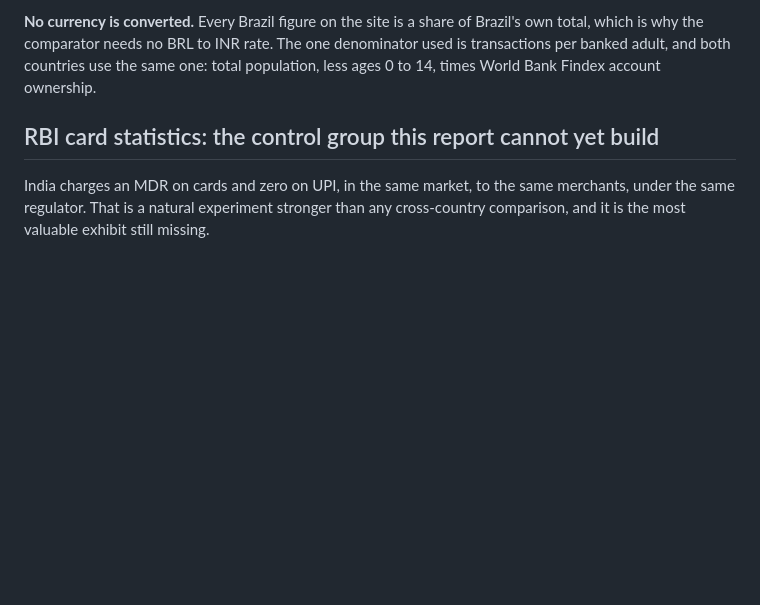
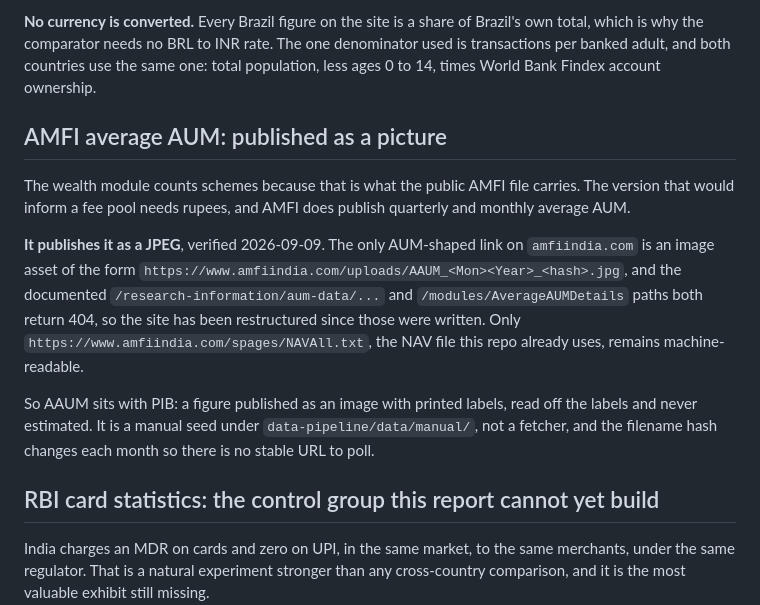
Before and after one commit to DogInfantry/india-fs-pulse, a Markdown page: docs/resources.md, the part around the change. GitHub-like rendering; blank space fills up the shorter version.

Commit message:
docs: record that AMFI publishes average AUM as an image, not as data
The wealth module counts schemes because the public AMFI file carries no AUM. The
rupee version that would inform a fee pool does exist, but AMFI publishes it as a
JPEG, and the documented /research-information/aum-data and /modules paths now 404.
Only the NAV text file this repo already uses stays machine-readable.

So it sits with PIB: a figure published as an image with printed labels, read off
the labels, never estimated. A manual seed rather than a fetcher, and the filename
carries a per-month hash so there is no stable URL to poll. Written down so the
endpoint does not get probed again.

Co-Authored-By: Claude Opus 5 <noreply@anthropic.com>

```diff
--- a/docs/resources.md
+++ b/docs/resources.md
@@ -141,6 +141,24 @@ total, which is why the comparator needs no BRL to INR rate. The one denominator
 transactions per banked adult, and both countries use the same one: total population, less
 ages 0 to 14, times World Bank Findex account ownership.
 
+## AMFI average AUM: published as a picture
+
+The wealth module counts schemes because that is what the public AMFI file carries. The
+version that would inform a fee pool needs rupees, and AMFI does publish quarterly and
+monthly average AUM.
+
+**It publishes it as a JPEG**, verified 2026-09-09. The only AUM-shaped link on
+`amfiindia.com` is an image asset of the form
+`https://www.amfiindia.com/uploads/AAUM_<Mon><Year>_<hash>.jpg`, and the documented
+`/research-information/aum-data/...` and `/modules/AverageAUMDetails` paths both return
+404, so the site has been restructured since those were written. Only
+`https://www.amfiindia.com/spages/NAVAll.txt`, the NAV file this repo already uses,
+remains machine-readable.
+
+So AAUM sits with PIB: a figure published as an image with printed labels, read off the
+labels and never estimated. It is a manual seed under `data-pipeline/data/manual/`, not a
+fetcher, and the filename hash changes each month so there is no stable URL to poll.
+
 ## RBI card statistics: the control group this report cannot yet build
 
 India charges an MDR on cards and zero on UPI, in the same market, to the same
```
Also changed, not shown: CLAUDE.md (+3 -1 lines).
